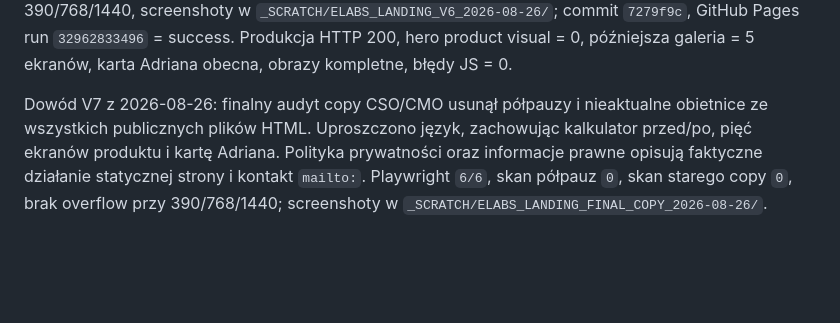
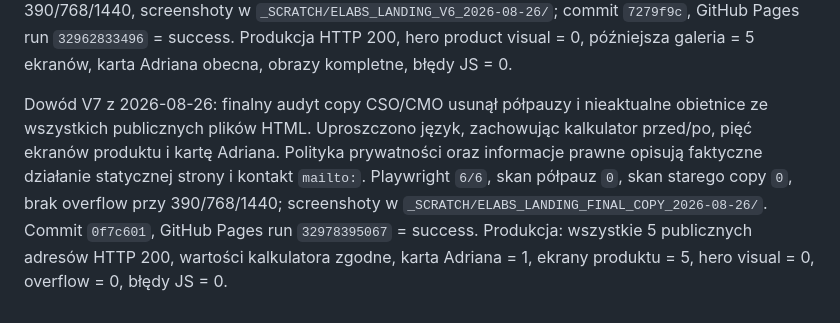
Before and after one commit to adriansga/Labsolutions, a Markdown page: design.md, the part around the change. Drawn GitHub-style; blank space fills up the shorter version.

Commit message:
Record final landing verification

```diff
--- a/design.md
+++ b/design.md
@@ -155,4 +155,4 @@ Dowód V5 z 2026-08-26: widełki zastąpiono jedną średnią arytmetyczną, a o
 
 Dowód V6 z 2026-08-26: usunięto ekran produktu z hero, a kalkulator zaczyna się bezpośrednio po dwóch CTA; zmierzony odstęp CTA→nagłówek kalkulatora na mobile wynosi `64 px`. Roczny potencjał `268 000 zł` jest liczbą główną, miesięczny `22 333 zł` pomocniczą. Playwright `5/5`, brak overflow przy 390/768/1440, screenshoty w `_SCRATCH/ELABS_LANDING_V6_2026-08-26/`; commit `7279f9c`, GitHub Pages run `32962833496` = success. Produkcja HTTP 200, hero product visual = 0, późniejsza galeria = 5 ekranów, karta Adriana obecna, obrazy kompletne, błędy JS = 0.
 
-Dowód V7 z 2026-08-26: finalny audyt copy CSO/CMO usunął półpauzy i nieaktualne obietnice ze wszystkich publicznych plików HTML. Uproszczono język, zachowując kalkulator przed/po, pięć ekranów produktu i kartę Adriana. Polityka prywatności oraz informacje prawne opisują faktyczne działanie statycznej strony i kontakt `mailto:`. Playwright `6/6`, skan półpauz `0`, skan starego copy `0`, brak overflow przy 390/768/1440; screenshoty w `_SCRATCH/ELABS_LANDING_FINAL_COPY_2026-08-26/`.
+Dowód V7 z 2026-08-26: finalny audyt copy CSO/CMO usunął półpauzy i nieaktualne obietnice ze wszystkich publicznych plików HTML. Uproszczono język, zachowując kalkulator przed/po, pięć ekranów produktu i kartę Adriana. Polityka prywatności oraz informacje prawne opisują faktyczne działanie statycznej strony i kontakt `mailto:`. Playwright `6/6`, skan półpauz `0`, skan starego copy `0`, brak overflow przy 390/768/1440; screenshoty w `_SCRATCH/ELABS_LANDING_FINAL_COPY_2026-08-26/`. Commit `0f7c601`, GitHub Pages run `32978395067` = success. Produkcja: wszystkie 5 publicznych adresów HTTP 200, wartości kalkulatora zgodne, karta Adriana = 1, ekrany produktu = 5, hero visual = 0, overflow = 0, błędy JS = 0.
```
